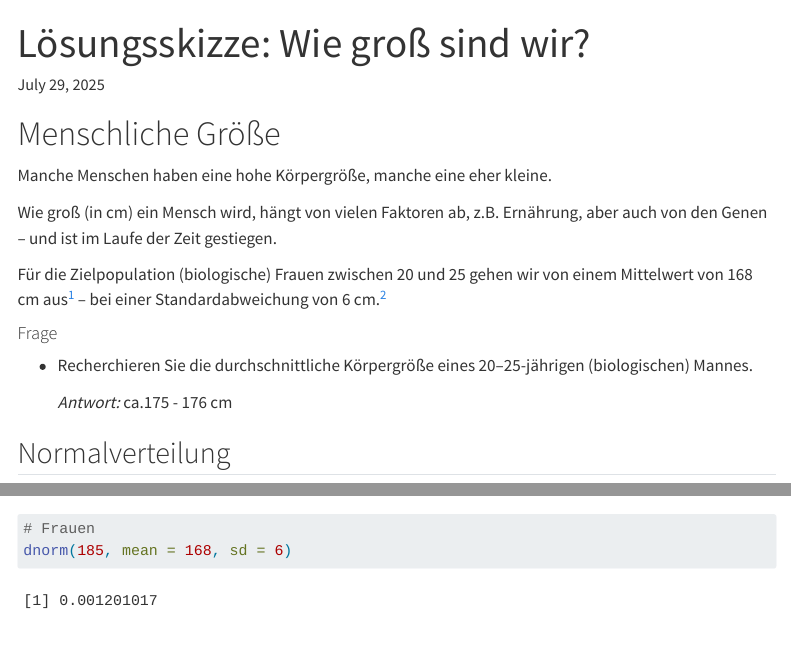
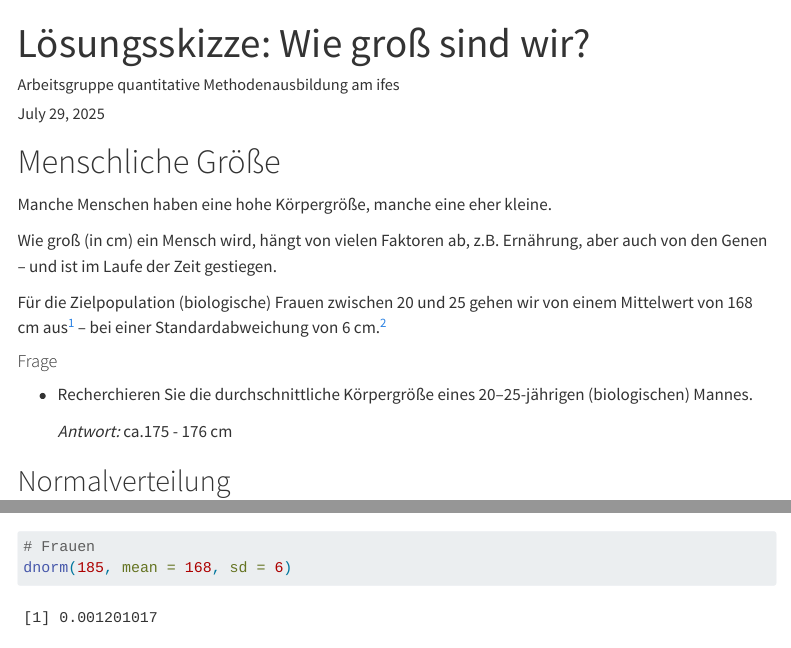
Before and after one commit to FOM-ifes/VL-Fallstudien, a Quarto document (3_normalverteilung/3_Groessenverteilung_Solution.qmd): the page in a window 1100 px wide, from its top, and a second part further down, joined at a grey line. Rendered offline with R 4.5, knitr and Pandoc in place of Quarto, with nearby package versions; some code elsewhere in the file could not run offline; menus at the side of the page are left out; long lines of code are wrapped.

Commit message:
Verweis Autorenschaft ifes ergänzt

```diff
--- a/3_normalverteilung/3_Groessenverteilung_Solution.qmd
+++ b/3_normalverteilung/3_Groessenverteilung_Solution.qmd
@@ -1,6 +1,7 @@
 ---
 title: "Lösungsskizze: Wie groß sind wir?"
 lang: de
+author: "Arbeitsgruppe quantitative Methodenausbildung am ifes"
 date: last-modified
 format:
   html:
```
